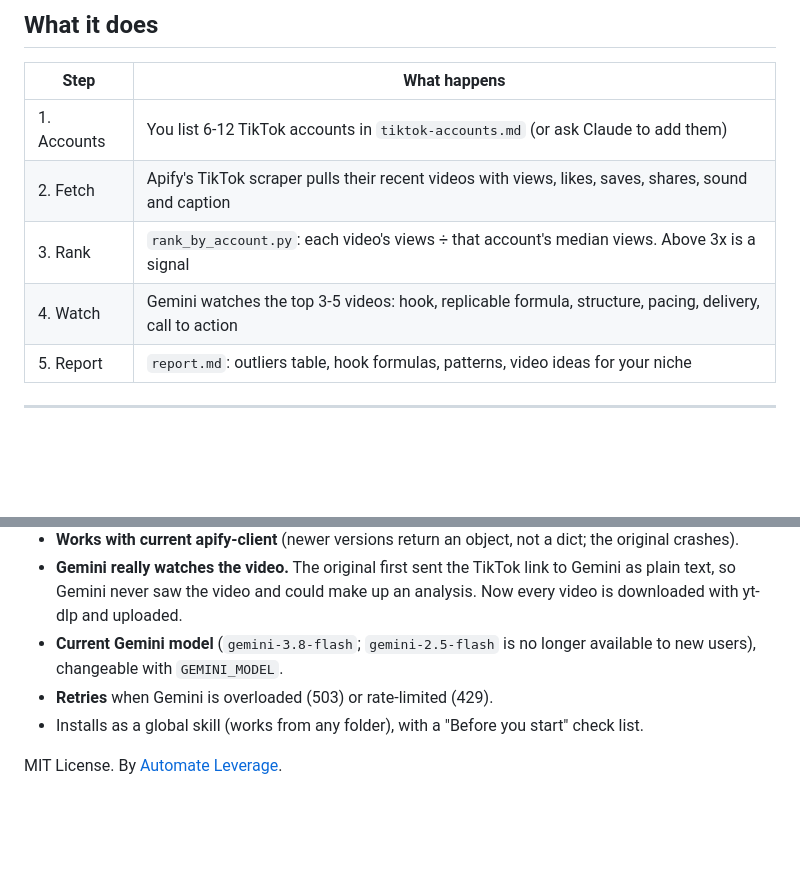
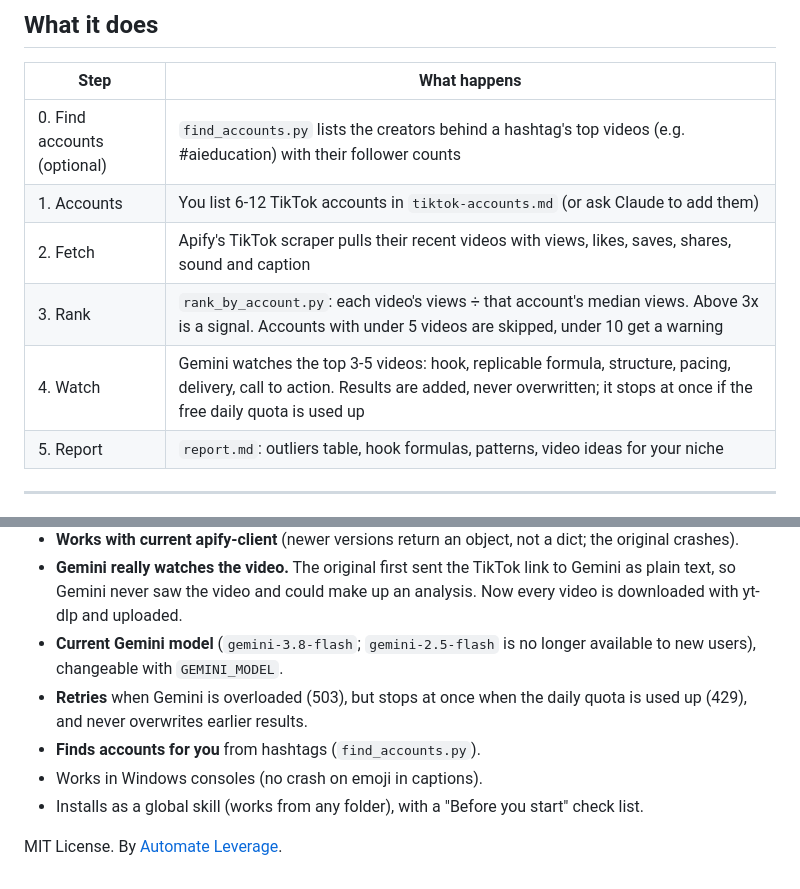
Before and after one commit to alphalifejourney/tiktok-viral-finder, a Markdown page: README.md, 2 parts joined by grey strips. Rendered like a GitHub page; blank space fills up the shorter version.

```diff
--- a/README.md
+++ b/README.md
@@ -27,10 +33,11 @@ The big account in the list (156K followers) had nothing above 5x.
 
 | Step | What happens |
 |---|---|
+| 0. Find accounts (optional) | `find_accounts.py` lists the creators behind a hashtag's top videos (e.g. #aieducation) with their follower counts |
 | 1. Accounts | You list 6-12 TikTok accounts in `tiktok-accounts.md` (or ask Claude to add them) |
 | 2. Fetch | Apify's TikTok scraper pulls their recent videos with views, likes, saves, shares, sound and caption |
-| 3. Rank | `rank_by_account.py`: each video's views ÷ that account's median views. Above 3x is a signal |
-| 4. Watch | Gemini watches the top 3-5 videos: hook, replicable formula, structure, pacing, delivery, call to action |
+| 3. Rank | `rank_by_account.py`: each video's views ÷ that account's median views. Above 3x is a signal. Accounts with under 5 videos are skipped, under 10 get a warning |
+| 4. Watch | Gemini watches the top 3-5 videos: hook, replicable formula, structure, pacing, delivery, call to action. Results are added, never overwritten; it stops at once if the free daily quota is used up |
 | 5. Report | `report.md`: outliers table, hook formulas, patterns, video ideas for your niche |
 
 ---
@@ -74,7 +83,9 @@ Based on [bradautomates/head-of-content](https://github.com/bradautomates/head-o
 - **Works with current apify-client** (newer versions return an object, not a dict; the original crashes).
 - **Gemini really watches the video.** The original first sent the TikTok link to Gemini as plain text, so Gemini never saw the video and could make up an analysis. Now every video is downloaded with yt-dlp and uploaded.
 - **Current Gemini model** (`gemini-3.8-flash`; `gemini-2.5-flash` is no longer available to new users), changeable with `GEMINI_MODEL`.
-- **Retries** when Gemini is overloaded (503) or rate-limited (429).
+- **Retries** when Gemini is overloaded (503), but stops at once when the daily quota is used up (429), and never overwrites earlier results.
+- **Finds accounts for you** from hashtags (`find_accounts.py`).
+- Works in Windows consoles (no crash on emoji in captions).
 - Installs as a global skill (works from any folder), with a "Before you start" check list.
 
 MIT License. By [Automate Leverage](https://automateleverage.com).
```
Also changed, not shown: other parts of README.md (+10 -2 lines), skills/tiktok-research/SKILL.md (+12 -3 lines), skills/video-content-analyzer/SKILL.md (+1 -1 lines), images/example-frames.jpg (added), images/how-it-works.jpg (added), 4 other files.
